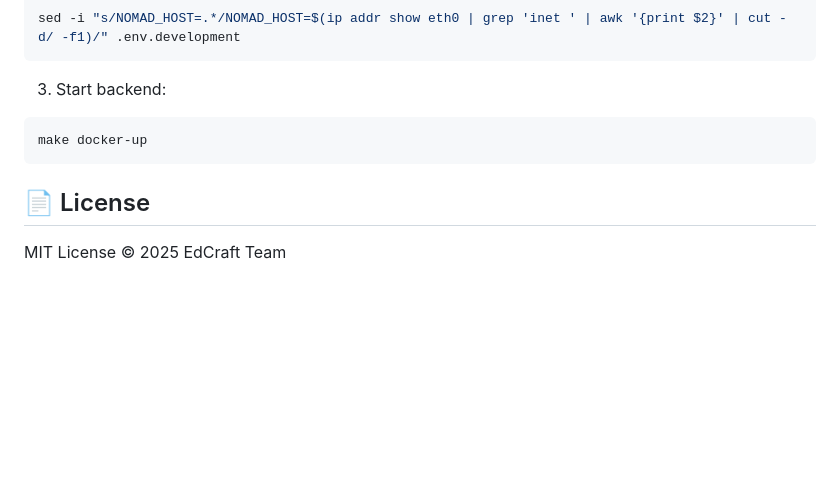
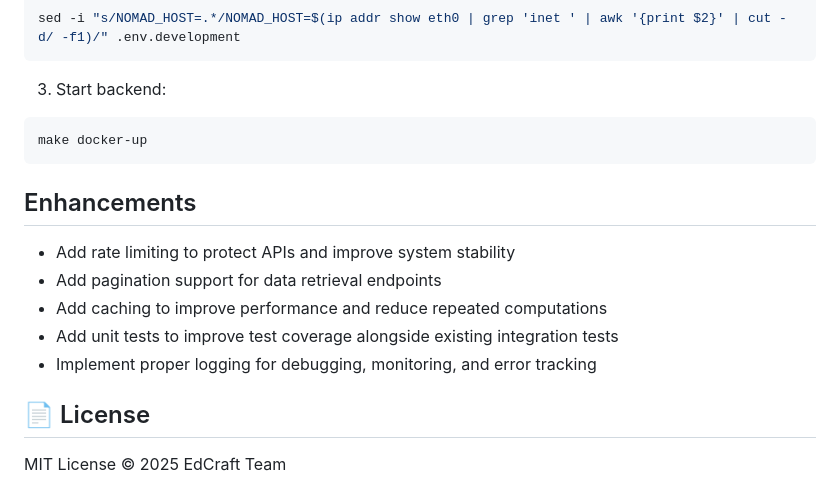
Before and after one commit to edcraft-org/edcraft-backend, a Markdown page: README.md, the part around the change. Drawn GitHub-style; blank space fills up the shorter version.

Commit message:
docs: add enhancements section

````diff
--- a/README.md
+++ b/README.md
@@ -206,6 +206,14 @@ sed -i "s/NOMAD_HOST=.*/NOMAD_HOST=$(ip addr show eth0 | grep 'inet ' | awk '{pr
 make docker-up
 ```
 
+## Enhancements
+
+* Add rate limiting to protect APIs and improve system stability
+* Add pagination support for data retrieval endpoints
+* Add caching to improve performance and reduce repeated computations
+* Add unit tests to improve test coverage alongside existing integration tests
+* Implement proper logging for debugging, monitoring, and error tracking
+
 ## 📄 License
 
 MIT License © 2025 EdCraft Team
````
